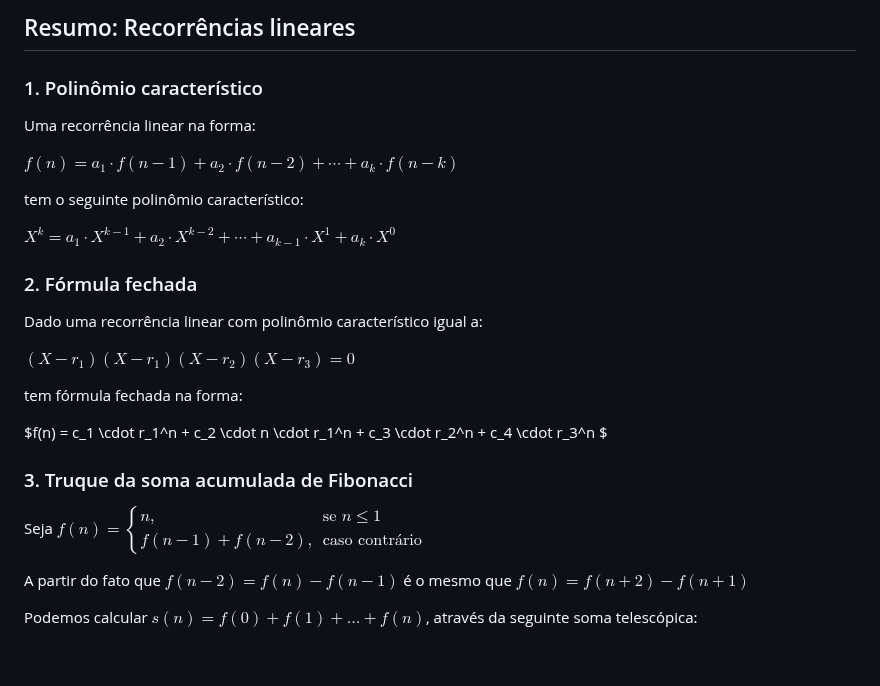
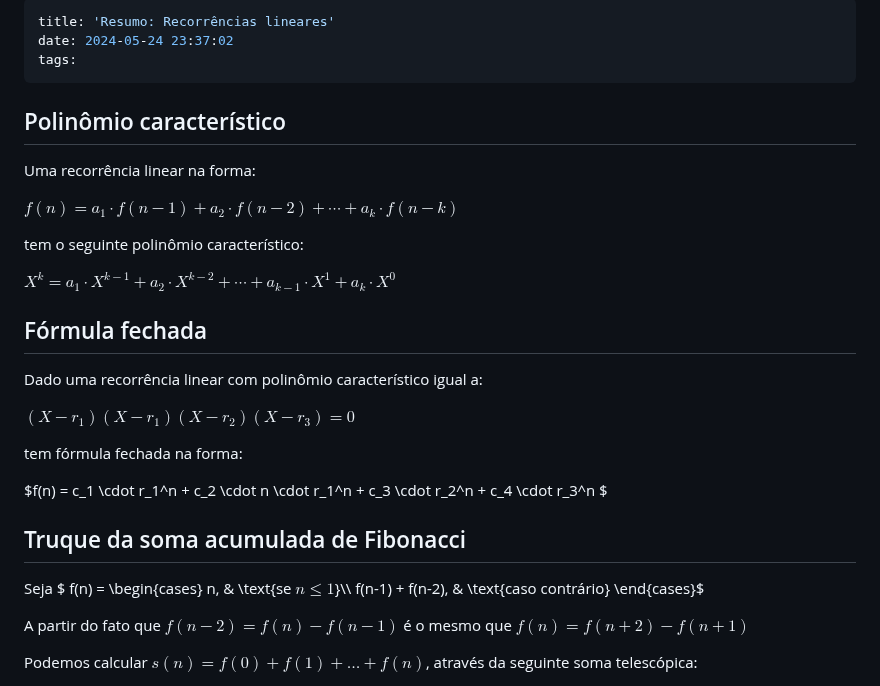
Before and after one commit to pedrov3/competitive-programming-notebook, a Markdown page: teoria/recorrencia-linear.md, the part around one of its changes. Rendered like a GitHub page; blank space fills up the shorter version.

```diff
--- a/teoria/recorrencia-linear.md
+++ b/teoria/recorrencia-linear.md
@@ -1,6 +1,10 @@
-## Resumo: Recorrências lineares
+---
+title: 'Resumo: Recorrências lineares'
+date: 2024-05-24 23:37:02
+tags:
+---
 
-### 1. Polinômio característico
+## Polinômio característico
 
 Uma recorrência linear na forma:
 
@@ -10,7 +14,7 @@ tem o seguinte polinômio característico:
 
 $X^k = a_1 \cdot X^{k-1} + a_2 \cdot X^{k-2} + \cdots + a_{k-1} \cdot X^1 + a_k \cdot X^0$
 
-### 2. Fórmula fechada
+## Fórmula fechada
 
 Dado uma recorrência linear com polinômio característico igual a:
 
@@ -20,9 +24,9 @@ tem fórmula fechada na forma:
 
 $f(n) = c_1 \cdot r_1^n + c_2 \cdot n \cdot r_1^n + c_3 \cdot r_2^n + c_4 \cdot r_3^n $
 
-### 3. Truque da soma acumulada de Fibonacci
+## Truque da soma acumulada de Fibonacci
 
-Seja $f(n) = \begin{cases} n, & \text{se } n \le 1 \\ f(n-1) + f(n-2), & \text{caso contrário} \end{cases}$
+Seja  $ f(n) = \begin{cases}  n, & \text{se  $n \le 1$}\\\\  f(n-1) + f(n-2), & \text{caso contrário} \end{cases}$
 
 A partir do fato que $f(n-2) = f(n) - f(n-1)$ é o mesmo que $f(n) = f(n + 2) - f(n+1)$
 
```
Also changed, not shown: other parts of teoria/recorrencia-linear.md (+14 -11 lines).
